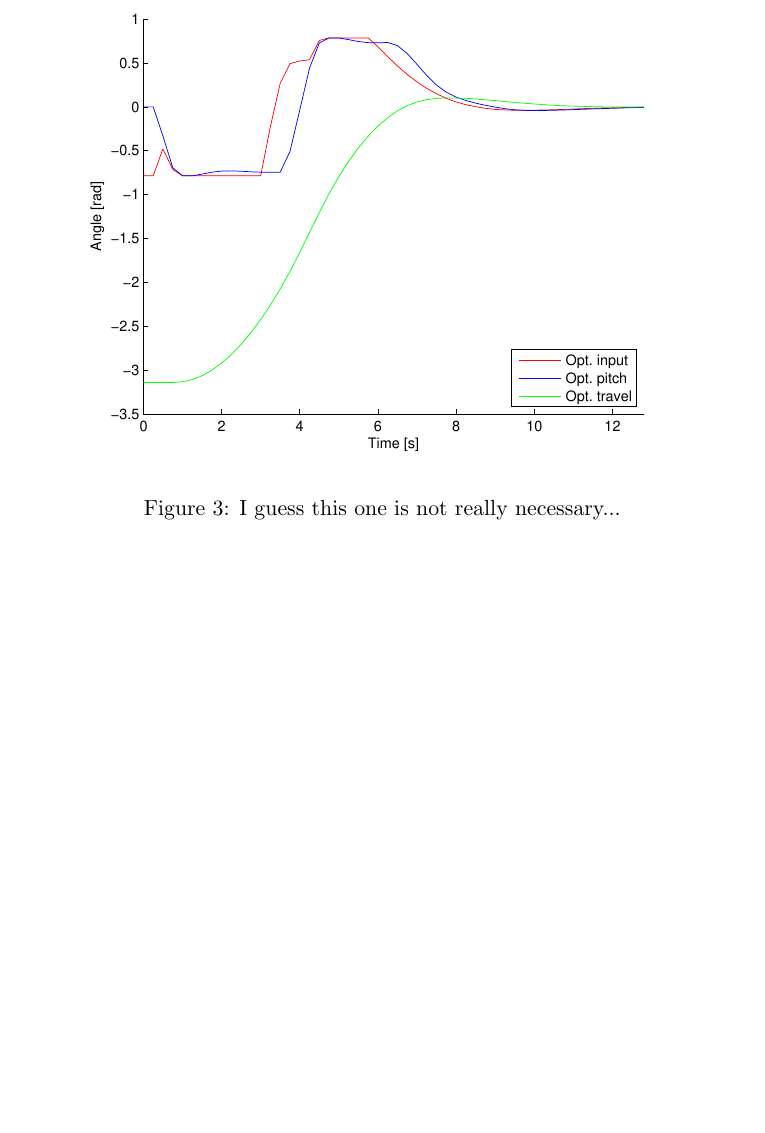
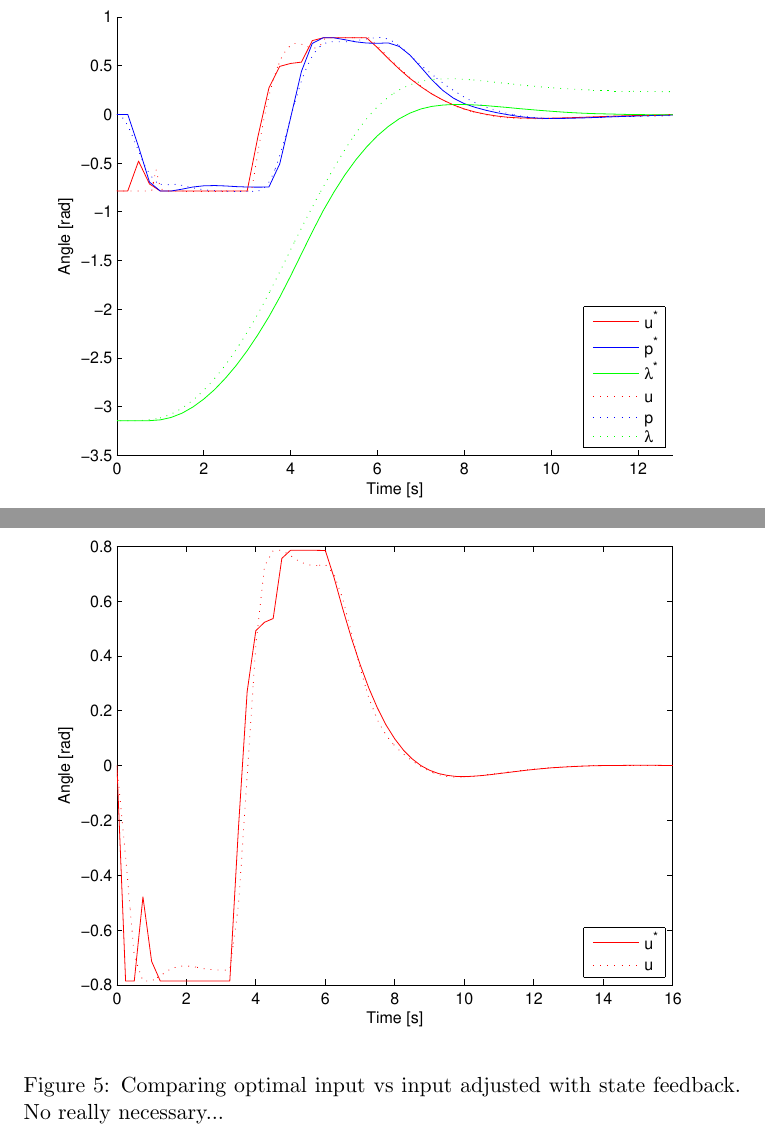
Before and after one commit to myjere/HelicopterLab, a LaTeX paper (report/lab_report.tex, which reads report/problem2.tex, report/problem3.tex): part of page 11 of 18 before the commit and two parts of pages 11 and 13 of 19 after it, the two joined at a grey line, cut so that both start at the same text, the shorter picture padded with empty space. Compiled offline with pdfLaTeX.

Commit message:
Plotting, only in plotdata

```diff
--- a/report/problem2.tex
+++ b/report/problem2.tex
@@ -177,7 +177,3 @@ with $A_{eq}$, $B_{eq}$ given by \eqref{eq:eq_constraints}. In addition to the e
 
 and solve the resulting system using MATLAB's \texttt{quadprog}.
 
-\begin{figure}[hp]
-	\centering
-		\includegraphics[width=0.9\textwidth]{figures/2/opt_traj.eps}
-	\caption{I guess this one is not really necessary...}
@@ -188,3 +181,4 @@ and solve the resulting system using MATLAB's \texttt{quadprog}.
 
 \begin{figure}[hp]
 	\centering
+		\includegraphics[width=1.00\textwidth]{figures/2/opt_vs_meas_traj.eps}
--- a/report/problem3.tex
+++ b/report/problem3.tex
@@ -7 +11,11 @@
+	\label{fig:lqr}
+\end{figure}
+
+\begin{figure}[hp]
+	\centering
+		\includegraphics[width=1.00\textwidth]{figures/3/input_comp.eps}
+	\caption{Comparing optimal input vs input adjusted with state feedback. No really necessary...}
+	\label{fig:lqr}
+\end{figure}
+
 \subsubsection{MPC discussion}
```
Also changed, not shown: report/figures/2/opt_vs_meas_traj.eps, report/figures/3/input_comp.eps (added), report/figures/3/lqr.eps (added), report/problem2.tex (4 more changed lines), report/problem3.tex (4 more changed lines), 5 other files.
